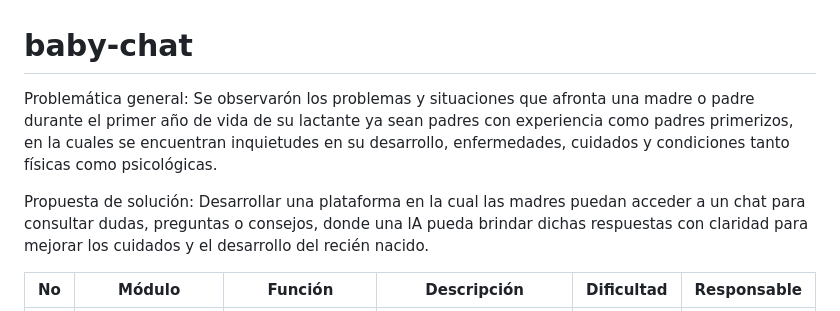
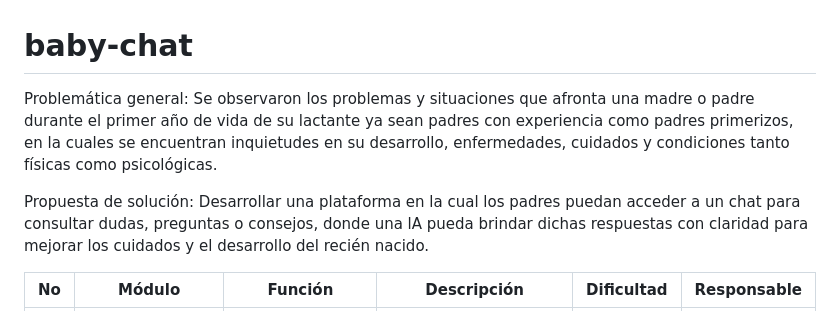
Before and after one commit to leydigaba/Babyhat, a Markdown page: README.md, the part around the change. GitHub-like rendering.

```diff
--- a/README.md
+++ b/README.md
@@ -1,9 +1,9 @@
 # baby-chat
 Problemática general:
-Se observarón los problemas y situaciones que afronta una madre o padre durante el primer año de vida de su lactante ya sean padres con experiencia como padres primerizos, en la cuales se encuentran inquietudes en su desarrollo, enfermedades, cuidados y condiciones tanto físicas como psicológicas.
+Se observaron los problemas y situaciones que afronta una madre o padre durante el primer año de vida de su lactante ya sean padres con experiencia como padres primerizos, en la cuales se encuentran inquietudes en su desarrollo, enfermedades, cuidados y condiciones tanto físicas como psicológicas.
 
 Propuesta de solución:
-Desarrollar una plataforma en la cual las madres puedan acceder a un chat para consultar dudas, preguntas o consejos, donde una lA pueda brindar dichas respuestas con claridad para mejorar los cuidados y el desarrollo del recién nacido.
+Desarrollar una plataforma en la cual los padres puedan acceder a un chat para consultar dudas, preguntas o consejos, donde una lA pueda brindar dichas respuestas con claridad para mejorar los cuidados y el desarrollo del recién nacido.
 
 
 
```
